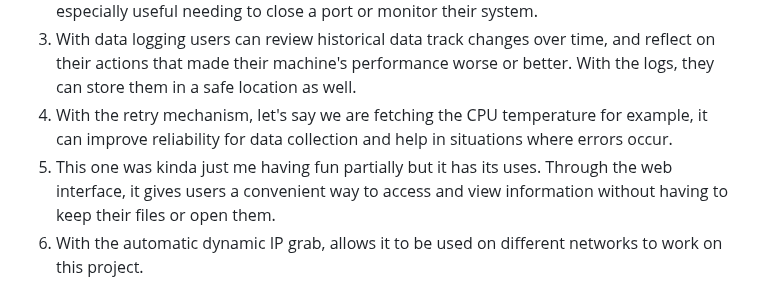
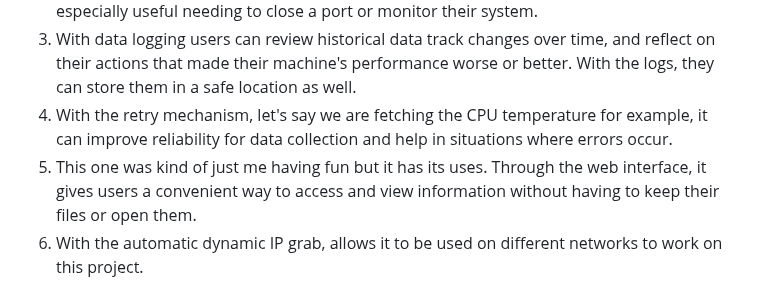
Before and after one commit to millJosh/it3038c-scripts, a Markdown page: project3/README.md, the part around the change. GitHub-like rendering.

```diff
--- a/project3/README.md
+++ b/project3/README.md
@@ -37,7 +37,7 @@
 2. Through automated security scans it can identify potential vulnerabilities in the network especially useful needing to close a port or monitor their system.
 3. With data logging users can review historical data track changes over time, and reflect on their actions that made their machine's performance worse or better.  With the logs, they can store them in a safe location as well.
 4. With the retry mechanism, let's say we are fetching the CPU temperature for example, it can improve reliability for data collection and help in situations where errors occur.
-5. This one was kinda just me having fun partially but it has its uses. Through the web interface, it gives users a convenient way to access and view information without having to keep their files or open them.
+5. This one was kind of just me having fun but it has its uses. Through the web interface, it gives users a convenient way to access and view information without having to keep their files or open them.
 6. With the automatic dynamic IP grab, allows it to be used on different networks to work on this project.
 
 Other Reasons:
```
